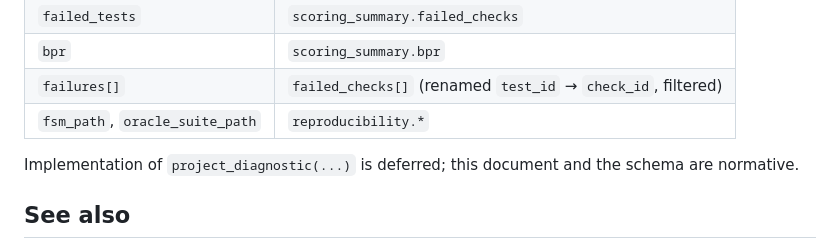
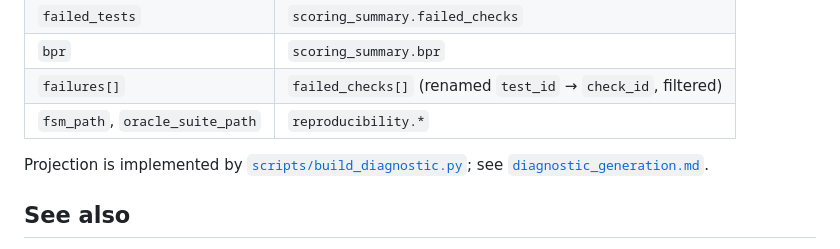
Before and after one commit to cesar-andress/fsm-repairability-study, a Markdown page: docs/diagnostic_model.md, the part around the change. GitHub-like rendering.

Commit message:
docs: document diagnostic generation
Co-authored-by: Cursor <cursoragent@cursor.com>

```diff
--- a/docs/diagnostic_model.md
+++ b/docs/diagnostic_model.md
@@ -356,7 +356,7 @@ Report **projected diagnostic level** and **checksums** in run metadata so audit
 | `failures[]` | `failed_checks[]` (renamed `test_id` → `check_id`, filtered) |
 | `fsm_path`, `oracle_suite_path` | `reproducibility.*` |
 
-Implementation of `project_diagnostic(...)` is deferred; this document and the schema are normative.
+Projection is implemented by [`scripts/build_diagnostic.py`](../scripts/build_diagnostic.py); see [`diagnostic_generation.md`](diagnostic_generation.md).
 
 ## See also
 
```
Also changed, not shown: docs/diagnostic_generation.md (added, +105 -0 lines).
